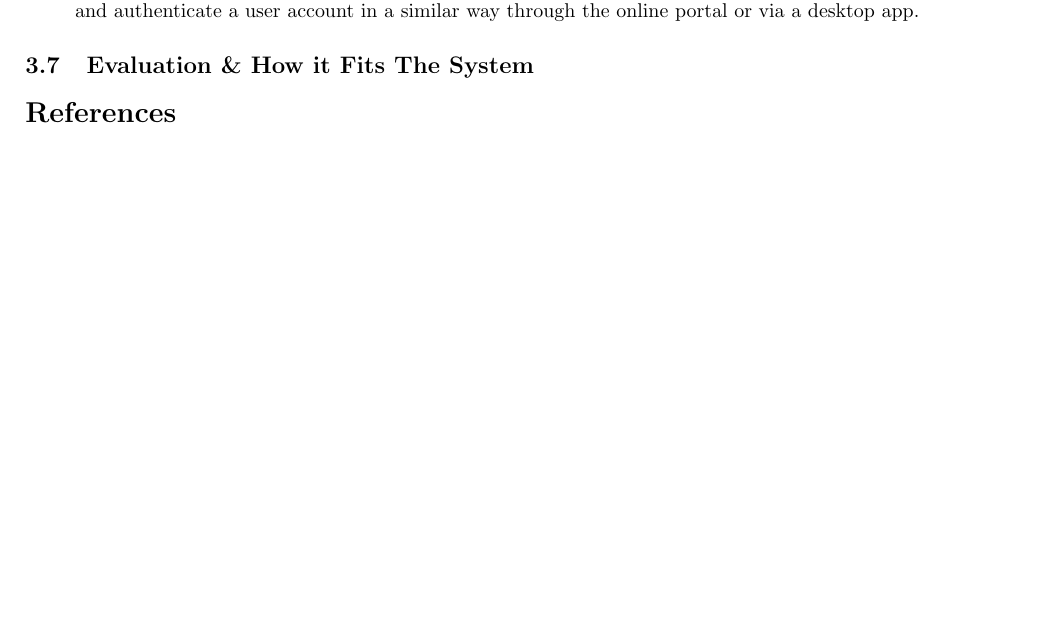
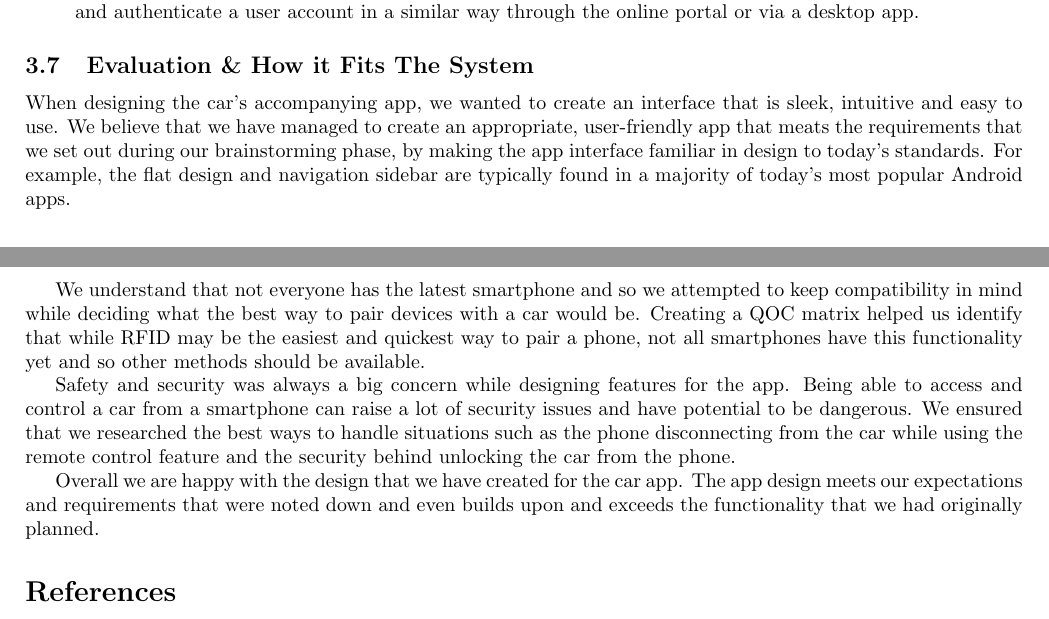
Before and after one commit to ChrisLane/sds-report, a LaTeX paper (main.tex): part of page 22 of 23 before the commit and two parts of pages 22 and 23 of 23 after it, the two joined at a grey line, cut so that both start at the same text, the shorter picture padded with empty space. Compiled offline with pdfLaTeX.

Commit message:
Evaluation complete

```diff
--- a/main.tex
+++ b/main.tex
@@ -538,7 +538,13 @@ On supported devices extra convenience methods for authenticating and unlocking
 %\subsection{Final design}\label{ssec:app-final-design}
 
 \subsection{Evaluation \& How it Fits The System}\label{ssec:app-evaluation}
+When designing the car's accompanying app, we wanted to create an interface that is sleek, intuitive and easy to use. We believe that we have managed to create an appropriate, user-friendly app that meats the requirements that we set out during our brainstorming phase, by making the app interface familiar in design to today's standards. For example, the flat design and navigation sidebar are typically found in a majority of today's most popular Android apps.
 
+We understand that not everyone has the latest smartphone and so we attempted to keep compatibility in mind while deciding what the best way to pair devices with a car would be. Creating a QOC matrix helped us identify that while RFID may be the easiest and quickest way to pair a phone, not all smartphones have this functionality yet and so other methods should be available.
+
+Safety and security was always a big concern while designing features for the app. Being able to access and control a car from a smartphone can raise a lot of security issues and have potential to be dangerous. We ensured that we researched the best ways to handle situations such as the phone disconnecting from the car while using the remote control feature and the security behind unlocking the car from the phone.
+
+Overall we are happy with the design that we have created for the car app. The app design meets our expectations and requirements that were noted down and even builds upon and exceeds the functionality that we had originally planned.
 
 % \end{multicols}
 
```
